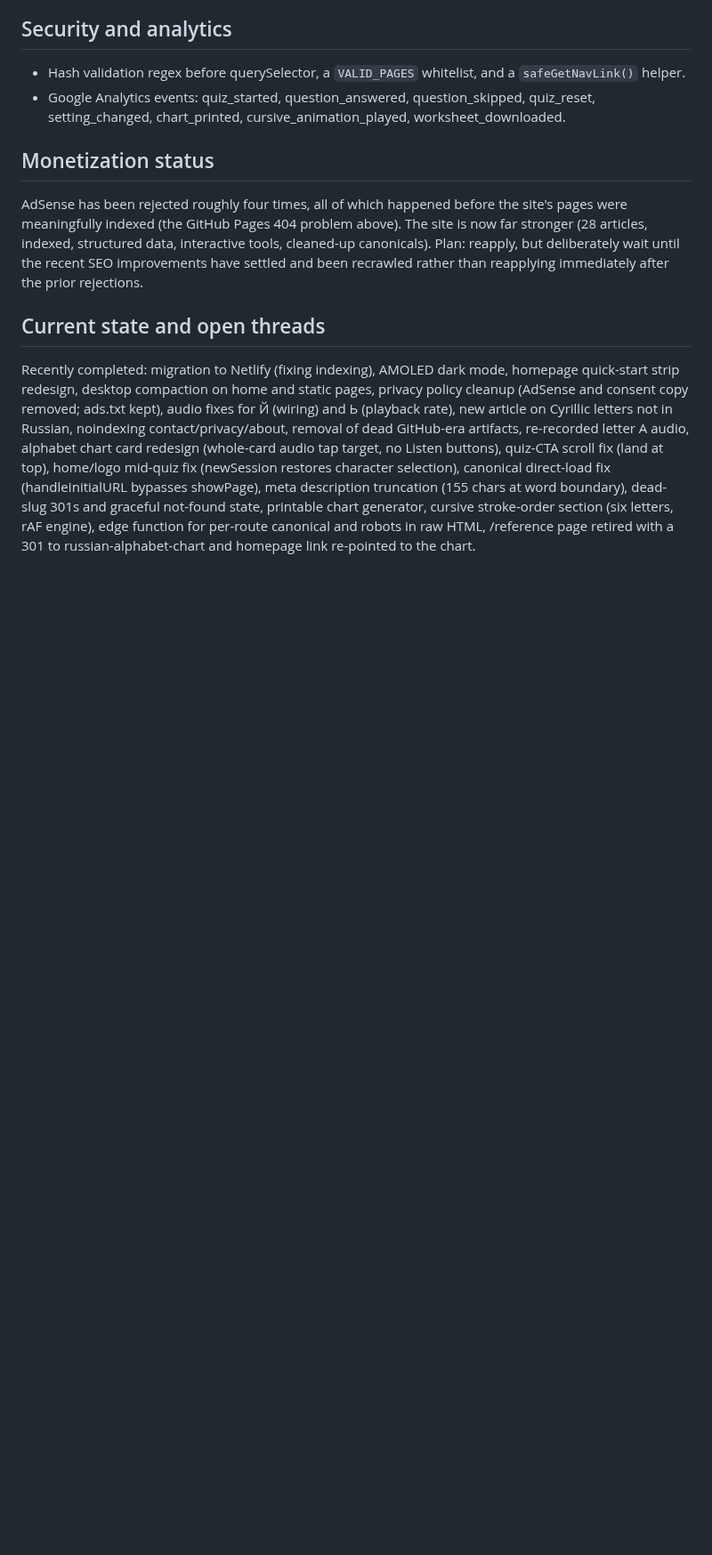
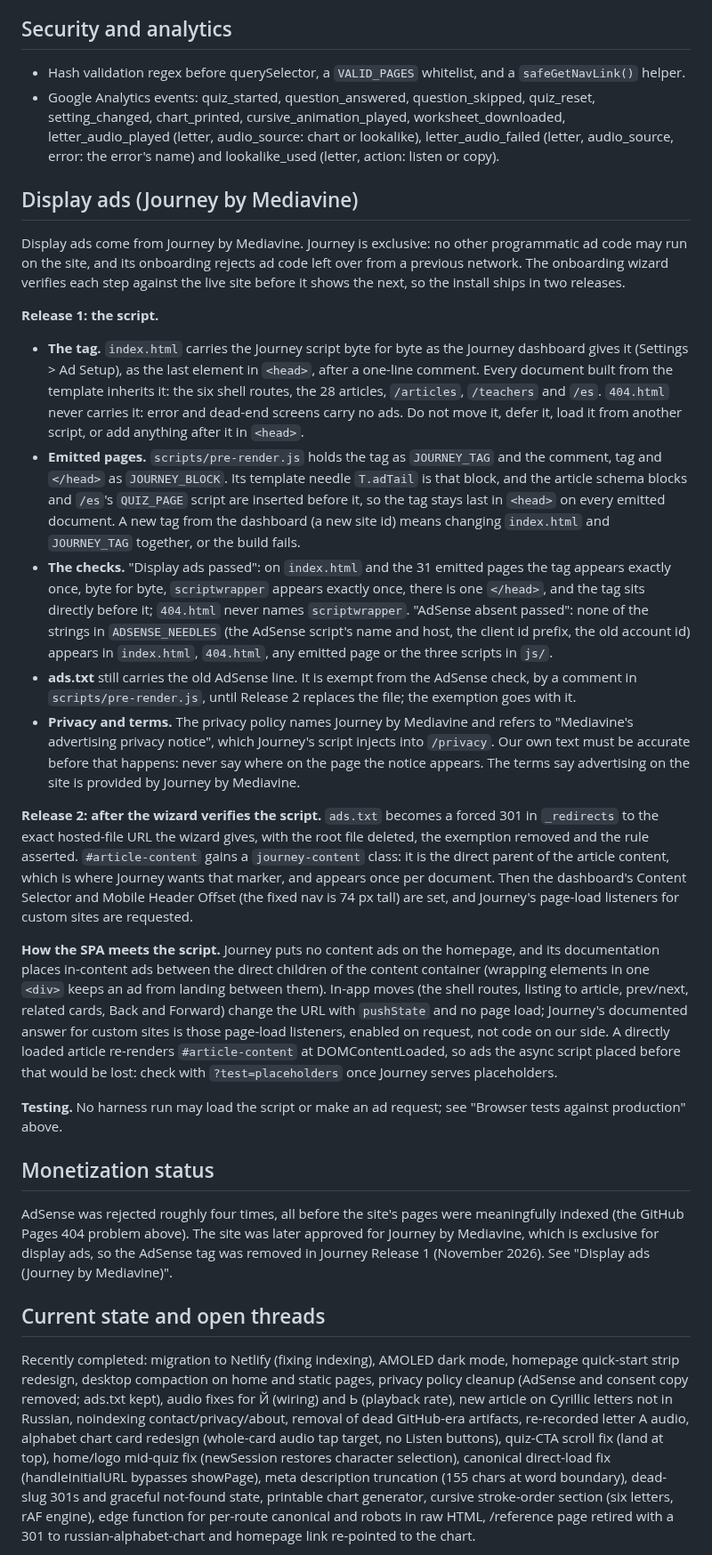
Before and after one commit to malcolm15/cyrillic-learner, a Markdown page: CLAUDE.md, the part around one of its changes. Shown at 89% size. Drawn GitHub-style; blank space fills up the shorter version.

Commit message:
Docs: record the Journey by Mediavine install (Release 1)
CLAUDE.md:
- Goal: display ads from Journey by Mediavine.
- Browser tests against production: every harness tool also blocks
  scriptwrapper.com, the Journey script's host; no automated ad traffic
  ever, since Journey counts bot and script visits as invalid traffic;
  Mediavine's injected notice and consent controls are checked by Malc in
  a normal browser.
- 404.html rules: no ad script of any kind (never the Journey tag, no
  AdSense string).
- New section "Display ads (Journey by Mediavine)": the tag and where it
  sits, JOURNEY_TAG, JOURNEY_BLOCK and T.adTail in pre-render.js, the two
  checks, the ads.txt exemption until Release 2, the privacy and terms
  wording rule, what Release 2 adds, how in-app navigation meets the
  script, and the testing rule.
- Security and analytics: the Google Analytics event list gains the three
  events it was missing, letter_audio_played, letter_audio_failed and
  lookalike_used, with their parameters.
- Monetization status and current state: AdSense is history; Release 2
  is open.

```diff
--- a/CLAUDE.md
+++ b/CLAUDE.md
@@ -1481,15 +1489,76 @@ Its limits, which are why it is not a malware scanner:
   `safeGetNavLink()` helper.
 - Google Analytics events: quiz_started, question_answered, question_skipped,
   quiz_reset, setting_changed, chart_printed, cursive_animation_played,
-  worksheet_downloaded.
+  worksheet_downloaded, letter_audio_played (letter, audio_source: chart or
+  lookalike), letter_audio_failed (letter, audio_source, error: the error's
+  name) and lookalike_used (letter, action: listen or copy).
+
+## Display ads (Journey by Mediavine)
+
+Display ads come from Journey by Mediavine. Journey is exclusive: no other
+programmatic ad code may run on the site, and its onboarding rejects ad code
+left over from a previous network. The onboarding wizard verifies each step
+against the live site before it shows the next, so the install ships in two
+releases.
+
+**Release 1: the script.**
+- **The tag.** `index.html` carries the Journey script byte for byte as the
+  Journey dashboard gives it (Settings > Ad Setup), as the last element in
+  `<head>`, after a one-line comment. Every document built from the template
+  inherits it: the six shell routes, the 28 articles, `/articles`, `/teachers`
+  and `/es`. `404.html` never carries it: error and dead-end screens carry no
+  ads. Do not move it, defer it, load it from another script, or add anything
+  after it in `<head>`.
+- **Emitted pages.** `scripts/pre-render.js` holds the tag as `JOURNEY_TAG` and
+  the comment, tag and `</head>` as `JOURNEY_BLOCK`. Its template needle
+  `T.adTail` is that block, and the article schema blocks and `/es`'s
+  `QUIZ_PAGE` script are inserted before it, so the tag stays last in `<head>`
+  on every emitted document. A new tag from the dashboard (a new site id) means
+  changing `index.html` and `JOURNEY_TAG` together, or the build fails.
+- **The checks.** "Display ads passed": on `index.html` and the 31 emitted pages
+  the tag appears exactly once, byte for byte, `scriptwrapper` appears exactly
+  once, there is one `</head>`, and the tag sits directly before it; `404.html`
+  never names `scriptwrapper`. "AdSense absent passed": none of the strings in
+  `ADSENSE_NEEDLES` (the AdSense script's name and host, the client id prefix,
+  the old account id) appears in `index.html`, `404.html`, any emitted page or
+  the three scripts in `js/`.
+- **ads.txt** still carries the old AdSense line. It is exempt from the AdSense
+  check, by a comment in `scripts/pre-render.js`, until Release 2 replaces the
+  file; the exemption goes with it.
+- **Privacy and terms.** The privacy policy names Journey by Mediavine and refers
+  to "Mediavine's advertising privacy notice", which Journey's script injects
+  into `/privacy`. Our own text must be accurate before that happens: never say
+  where on the page the notice appears. The terms say advertising on the site is
+  provided by Journey by Mediavine.
+
+**Release 2: after the wizard verifies the script.** `ads.txt` becomes a forced
+301 in `_redirects` to the exact hosted-file URL the wizard gives, with the root
+file deleted, the exemption removed and the rule asserted. `#article-content`
+gains a `journey-content` class: it is the direct parent of the article content,
+which is where Journey wants that marker, and appears once per document. Then
+the dashboard's Content Selector and Mobile Header Offset (the fixed nav is 74 px
+tall) are set, and Journey's page-load listeners for custom sites are requested.
+
+**How the SPA meets the script.** Journey puts no content ads on the homepage,
+and its documentation places in-content ads between the direct children of the
+content container (wrapping elements in one `<div>` keeps an ad from landing
+between them). In-app moves (the shell routes, listing to article, prev/next,
+related cards, Back and Forward) change the URL with `pushState` and no page
+load; Journey's documented answer for custom sites is those page-load listeners,
+enabled on request, not code on our side. A directly loaded article re-renders
+`#article-content` at DOMContentLoaded, so ads the async script placed before
+that would be lost: check with `?test=placeholders` once Journey serves
+placeholders.
+
+**Testing.** No harness run may load the script or make an ad request; see
+"Browser tests against production" above.
 
 ## Monetization status
-AdSense has been rejected roughly four times, all of which happened before the site's
-pages were meaningfully indexed (the GitHub Pages 404 problem above). The site is now
-far stronger (28 articles, indexed, structured data, interactive tools, cleaned-up
-canonicals). Plan: reapply, but deliberately wait until the recent SEO improvements
-have settled and been recrawled rather than reapplying immediately after the prior
-rejections.
+AdSense was rejected roughly four times, all before the site's pages were
+meaningfully indexed (the GitHub Pages 404 problem above). The site was later
+approved for Journey by Mediavine, which is exclusive for display ads, so the
+AdSense tag was removed in Journey Release 1 (November 2026). See "Display ads
+(Journey by Mediavine)".
 
 ## Current state and open threads
 Recently completed: migration to Netlify (fixing indexing), AMOLED dark mode,
```
Also changed, not shown: other parts of CLAUDE.md (+19 -10 lines).
